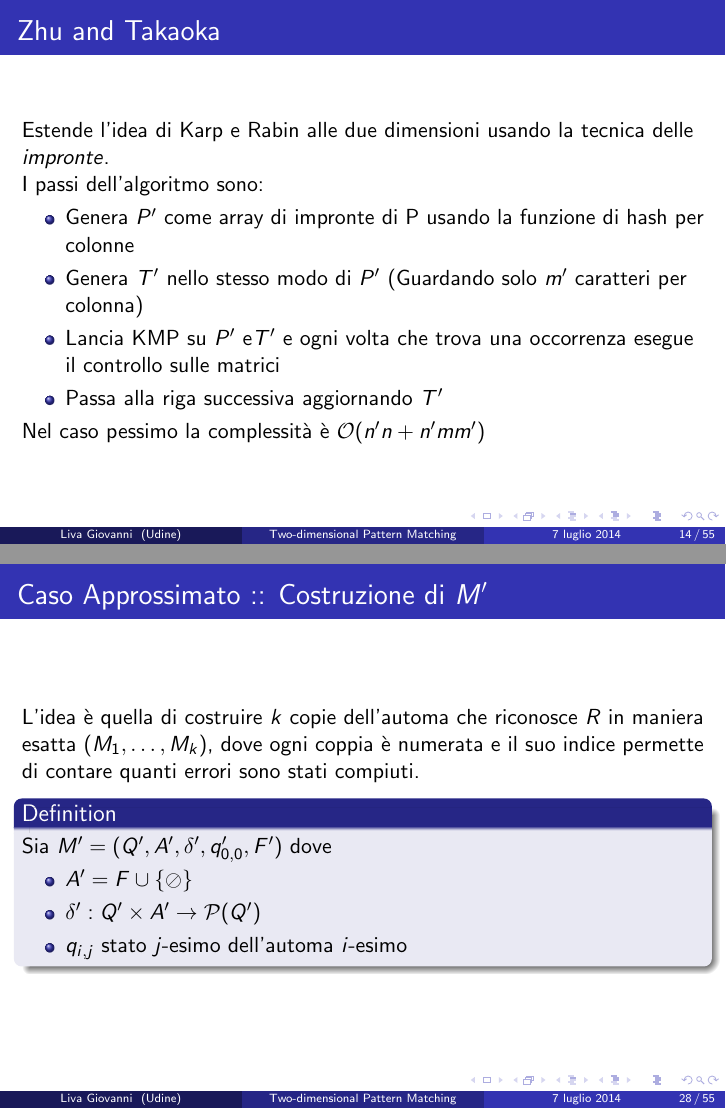
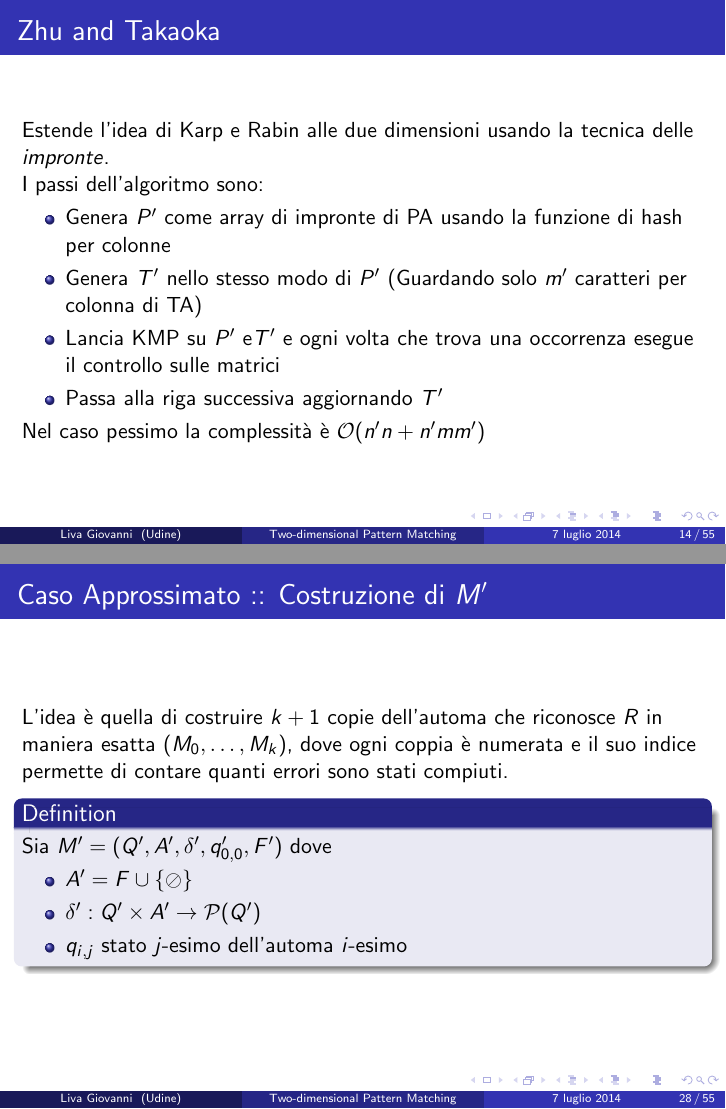
Before and after one commit to thisthat/Presentazione-Algoritmica, LaTeX slides (presentation_1.tex): pages 14 and 28 of 55, joined at a grey line. Compiled offline with pdfLaTeX.

Commit message:
Little Fix

```diff
--- a/presentation_1.tex
+++ b/presentation_1.tex
@@ -300,8 +300,8 @@ L'automa per il Pattern Matching approsimato ha $(k+1)(m+1 - k/2)$ stati
 Estende l'idea di Karp e Rabin alle due dimensioni usando la tecnica delle $impronte$.\\
 I passi dell'algoritmo sono:
 \begin{itemize}
-\item Genera $P'$ come array di impronte di P usando la funzione di hash per colonne
-\item Genera $T'$ nello stesso modo di $P'$ (Guardando solo $m'$ caratteri per colonna)
+\item Genera $P'$ come array di impronte di PA usando la funzione di hash per colonne
+\item Genera $T'$ nello stesso modo di $P'$ (Guardando solo $m'$ caratteri per colonna di TA)
 \item Lancia KMP su $P'$ e$T'$ e ogni volta che trova una occorrenza esegue il controllo sulle matrici
 \item Passa alla riga successiva aggiornando $T'$
 \end{itemize}
@@ -499,7 +499,7 @@ Nel caso approssimato $M(\pi)$ ha più stati finali per ogni pattern $p \in \pi$
 \begin{frame}
 \frametitle{Caso Approssimato :: Costruzione di $M'$ }
 
-L'idea è quella di costruire $k$ copie dell'automa che riconosce $R$ in maniera esatta ($M_1,\dots,M_k$), dove ogni coppia è numerata e il suo indice permette di contare quanti errori sono stati compiuti.
+L'idea è quella di costruire $k+1$ copie dell'automa che riconosce $R$ in maniera esatta ($M_0,\dots,M_k$), dove ogni coppia è numerata e il suo indice permette di contare quanti errori sono stati compiuti.
 \begin{definition}
 Sia $M' = (Q',A',\delta',q_{0,0}', F')$ dove
 	\begin{itemize}
```
